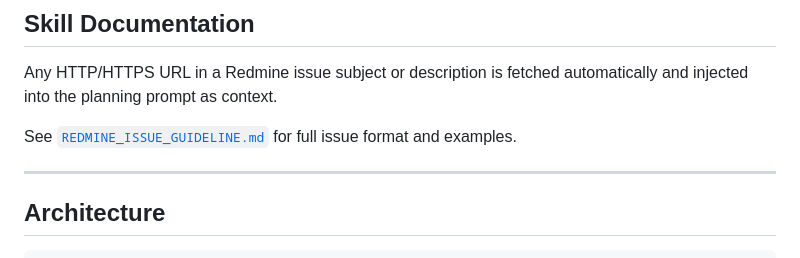
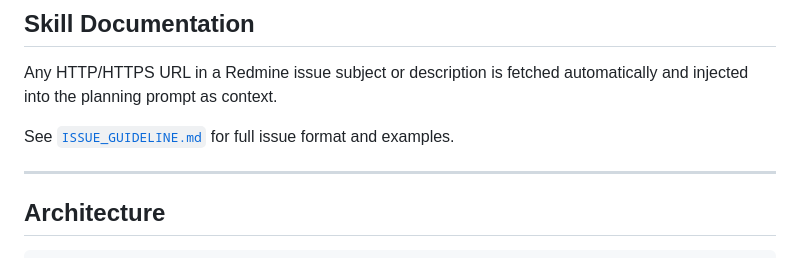
Before and after one commit to samettemizer/nesti, a Markdown page: README.md, the part around the change. Drawn GitHub-style.

```diff
--- a/README.md
+++ b/README.md
@@ -85,7 +85,7 @@ the Claude extension automatically.
 Any HTTP/HTTPS URL in a Redmine issue subject or description is fetched
 automatically and injected into the planning prompt as context.
 
-See [`REDMINE_ISSUE_GUIDELINE.md`](REDMINE_ISSUE_GUIDELINE.md) for full issue
+See [`ISSUE_GUIDELINE.md`](ISSUE_GUIDELINE.md) for full issue
 format and examples.
 
 ---
```
Also changed, not shown: ISSUE_GUIDELINE.md (added, +390 -0 lines), REDMINE_ISSUE_GUIDELINE.md (deleted, +0 -3 lines).
